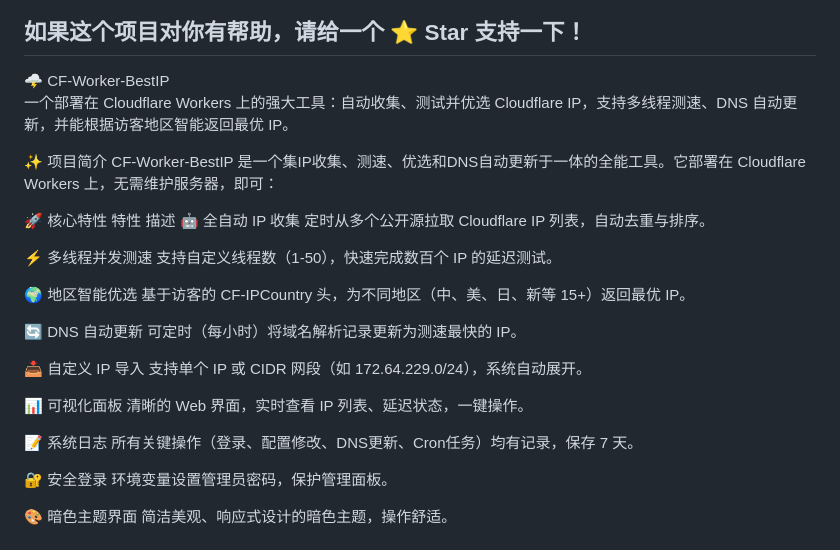
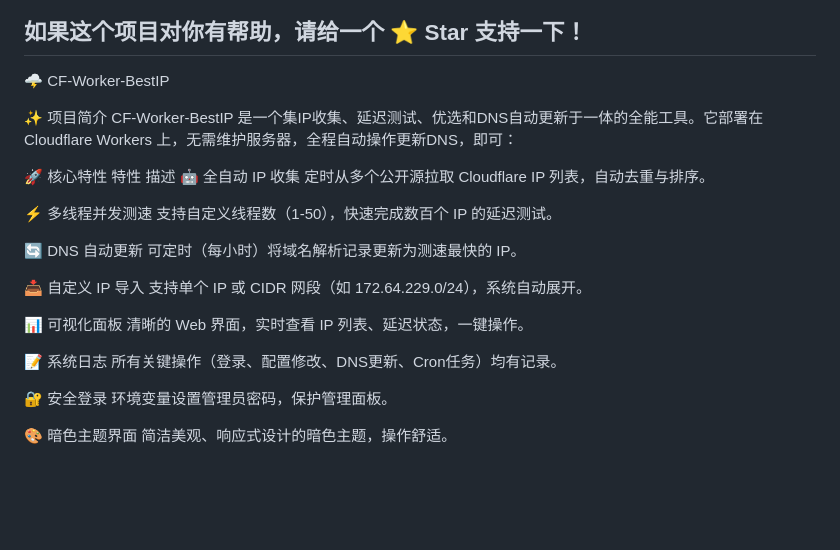
Before and after one commit to ldg118/CF-Worker-BestIP, a Markdown page: README.md, the part around the change. GitHub-like rendering; blank space fills up the shorter version.

```diff
--- a/README.md
+++ b/README.md
@@ -1,9 +1,8 @@
 ## 如果这个项目对你有帮助，请给一个 ⭐️ Star 支持一下！
 🌩️ CF-Worker-BestIP
-一个部署在 Cloudflare Workers 上的强大工具：自动收集、测试并优选 Cloudflare IP，支持多线程测速、DNS 自动更新，并能根据访客地区智能返回最优 IP。
 
 ✨ 项目简介
-CF-Worker-BestIP 是一个集IP收集、测速、优选和DNS自动更新于一体的全能工具。它部署在 Cloudflare Workers 上，无需维护服务器，即可：
+CF-Worker-BestIP 是一个集IP收集、延迟测试、优选和DNS自动更新于一体的全能工具。它部署在 Cloudflare Workers 上，无需维护服务器，全程自动操作更新DNS，即可：
 
 🚀 核心特性
 特性	描述
@@ -11,15 +10,13 @@ CF-Worker-BestIP 是一个集IP收集、测速、优选和DNS自动更新于一
 
 ⚡ 多线程并发测速	支持自定义线程数（1-50），快速完成数百个 IP 的延迟测试。
 
-🌍 地区智能优选	基于访客的 CF-IPCountry 头，为不同地区（中、美、日、新等 15+）返回最优 IP。
-
 🔄 DNS 自动更新	可定时（每小时）将域名解析记录更新为测速最快的 IP。
 
 📥 自定义 IP 导入	支持单个 IP 或 CIDR 网段（如 172.64.229.0/24），系统自动展开。
 
 📊 可视化面板	清晰的 Web 界面，实时查看 IP 列表、延迟状态，一键操作。
 
-📝 系统日志	所有关键操作（登录、配置修改、DNS更新、Cron任务）均有记录，保存 7 天。
+📝 系统日志	所有关键操作（登录、配置修改、DNS更新、Cron任务）均有记录。
 
 🔐 安全登录	环境变量设置管理员密码，保护管理面板。
 
```
